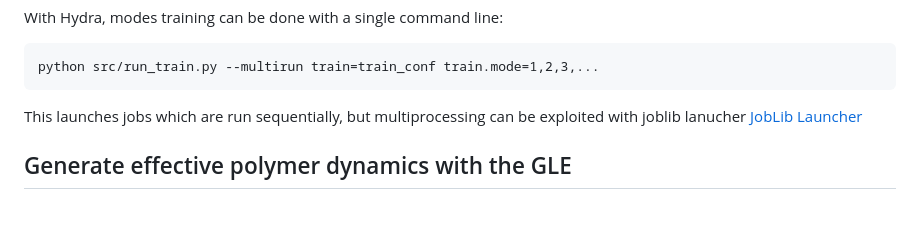
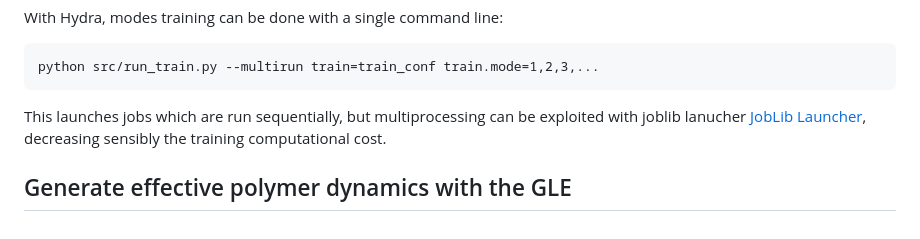
Before and after one commit to Gian-Michele-Cherchi/ml-gle, a Markdown page: README.md, the part around the change. Rendered like a GitHub page.

````diff
--- a/README.md
+++ b/README.md
@@ -57,6 +57,6 @@ With Hydra, modes training can be done with a single command line:
 ```
 python src/run_train.py --multirun train=train_conf train.mode=1,2,3,...
 ```
-This launches jobs which are run sequentially, but multiprocessing can be exploited with joblib lanucher [JobLib Launcher](https://hydra.cc/docs/plugins/joblib_launcher/)
+This launches jobs which are run sequentially, but multiprocessing can be exploited with joblib lanucher [JobLib Launcher](https://hydra.cc/docs/plugins/joblib_launcher/), decreasing sensibly the training computational cost.
 
 ## Generate effective polymer dynamics with the GLE
````
